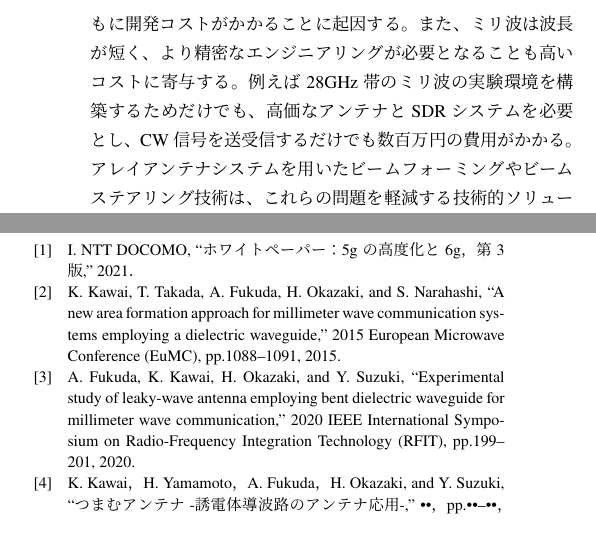
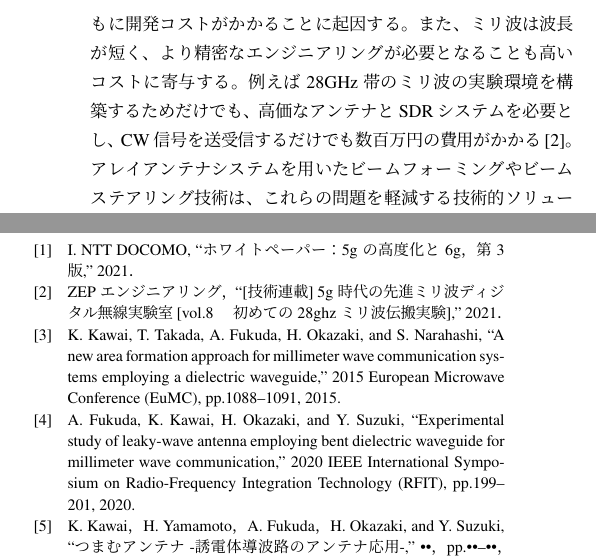
Before and after one commit to greenteabiscuit/ns-paper, a LaTeX document (ieicej3.3/UTF/template.tex, which reads ieicej3.3/UTF/common_bibliography.bib): two parts of the columns of pages 2 and 6 of 6, joined at a grey line, cut so that both start at the same text, the shorter picture padded with empty space. Compiled offline with pLaTeX and dvipdfmx.

```diff
--- a/ieicej3.3/UTF/common_bibliography.bib
+++ b/ieicej3.3/UTF/common_bibliography.bib
@@ -89,6 +89,17 @@
 }
 
 
+
+@online{zep,
+  author = {ZEPエンジニアリング},
+  title = {[技術連載]
+5G時代の先進ミリ波ディジタル無線実験室
+[Vol.8　初めての28GHzミリ波伝搬実験]},
+  year = 2021,
+  url = {},
+  urldate = {2022-09-30}
+}
+
 @article{pinching_antenna,
   author          = {Kawai, Kunihiro and Yamamoto, Hiroto and Fukuda, Atsushi and Okazaki, Hiroshi and Suzuki, Yasunori},
   journal         = {},
--- a/ieicej3.3/UTF/template.tex
+++ b/ieicej3.3/UTF/template.tex
@@ -109,7 +109,7 @@
 も高いコストに寄与する。
 例えば28GHz帯のミリ波の実験環境を構築するためだけでも、
 高価なアンテナとSDRシステムを必要とし、
-CW信号を送受信するだけでも数百万円の費用がかかる。
+CW信号を送受信するだけでも数百万円の費用がかかる\cite{zep}。
 アレイアンテナシステムを用いたビームフォーミングやビームステアリング技術は、
 これらの問題を軽減する技術的ソリューションを提供し、
 実際にいくつかの5G基地局装置に実装されている。
```
